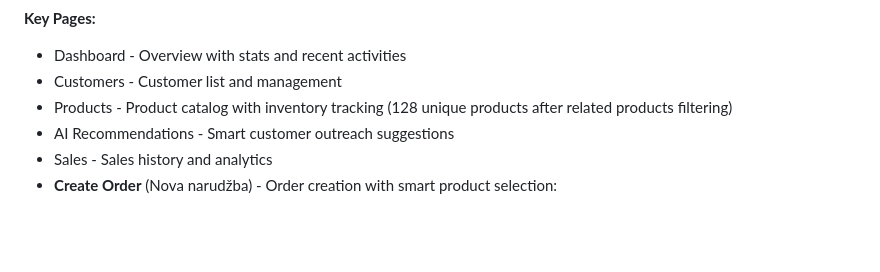
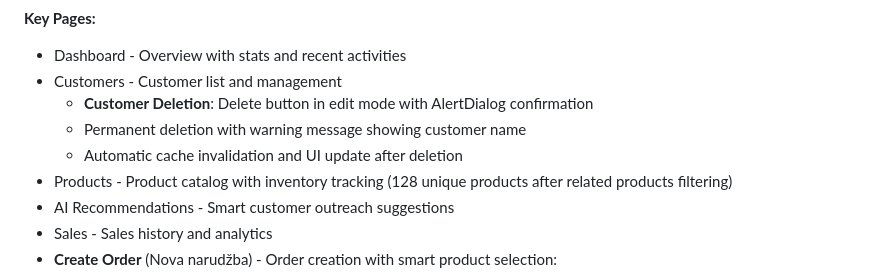
Before and after one commit to kristianelez/Magic-shop, a Markdown page: replit.md, the part around the change. Drawn GitHub-style; blank space fills up the shorter version.

Commit message:
Add customer deletion functionality with confirmation and cache update
Update documentation to include details on customer deletion, including the presence of a delete button in edit mode, an AlertDialog for confirmation, and automatic cache invalidation.

Replit-Commit-Author: Agent
Replit-Commit-Session-Id: d29c69c6-4350-4e9a-8ce9-77da444978eb
Replit-Commit-Checkpoint-Type: full_checkpoint
Replit-Commit-Event-Id: 5d9cffc7-0ad2-4c27-9fd2-dce12162c892
Replit-Commit-Screenshot-Url: https://storage.googleapis.com/screenshot-production-us-central1/3e04e37c-95ad-45e6-b8e9-824bc44cffd5/d29c69c6-4350-4e9a-8ce9-77da444978eb/XLL5PC2

```diff
--- a/replit.md
+++ b/replit.md
@@ -43,6 +43,9 @@ Preferred communication style: Simple, everyday language.
 **Key Pages:**
 - Dashboard - Overview with stats and recent activities
 - Customers - Customer list and management
+  - **Customer Deletion**: Delete button in edit mode with AlertDialog confirmation
+  - Permanent deletion with warning message showing customer name
+  - Automatic cache invalidation and UI update after deletion
 - Products - Product catalog with inventory tracking (128 unique products after related products filtering)
 - AI Recommendations - Smart customer outreach suggestions
 - Sales - Sales history and analytics
```
